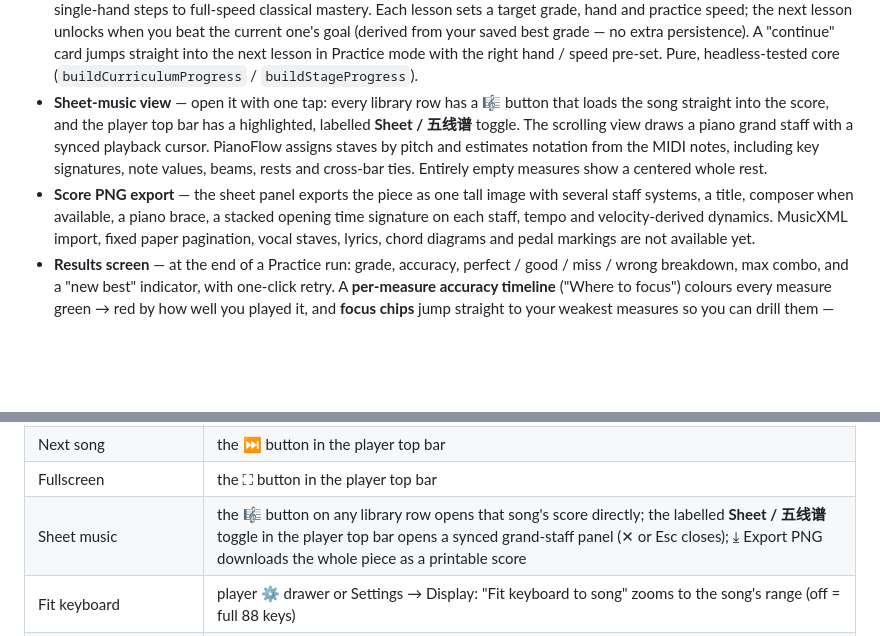
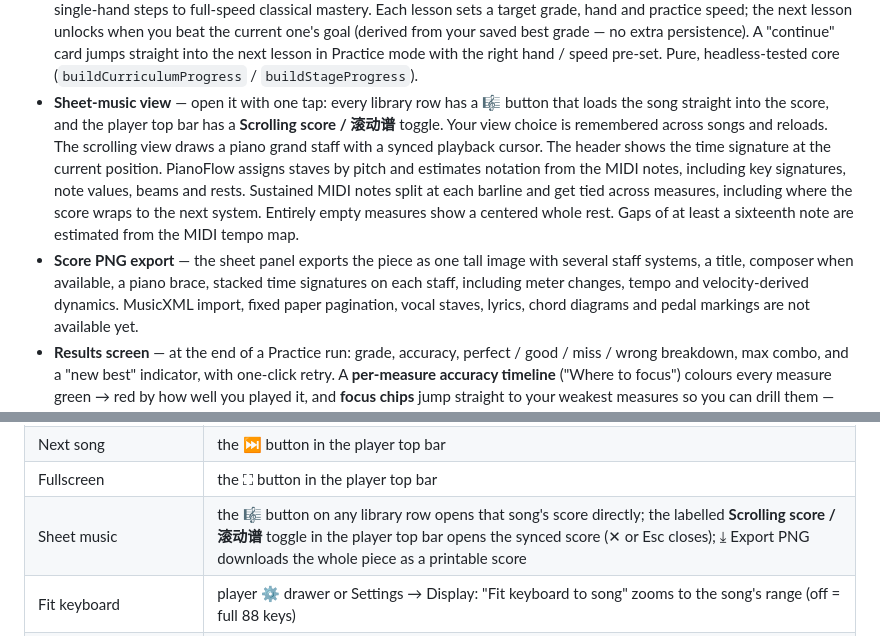
Before and after one commit to Chmodpuppets/pianoflow, a Markdown page: docs/GUIDE.md, 2 parts joined by grey strips. Drawn GitHub-style; blank space fills up the shorter version.

```diff
--- a/docs/GUIDE.md
+++ b/docs/GUIDE.md
@@ -136,14 +136,15 @@ Tauri builds for macOS (universal), Windows and Linux; no browser required.
   "continue" card jumps straight into the next lesson in Practice mode with the right hand /
   speed pre-set. Pure, headless-tested core (`buildCurriculumProgress` / `buildStageProgress`).
 - **Sheet-music view** — open it with one tap: every library row has a 🎼 button that loads the
-  song straight into the score, and the player top bar has a highlighted, labelled **Sheet / 五线谱**
-  toggle. The scrolling view draws a piano grand staff with a synced playback cursor.
+  song straight into the score, and the player top bar has a **Scrolling score / 滚动谱** toggle. Your view choice is remembered across songs and reloads. The scrolling view draws a piano grand staff with a synced playback cursor.
+  The header shows the time signature at the current position.
   PianoFlow assigns staves by pitch and estimates notation from the MIDI notes, including
-  key signatures, note values, beams, rests and cross-bar ties. Entirely empty measures
-  show a centered whole rest.
+  key signatures, note values, beams and rests. Sustained MIDI notes split at each barline
+  and get tied across measures, including where the score wraps to the next system.
+  Entirely empty measures show a centered whole rest. Gaps of at least a sixteenth
+  note are estimated from the MIDI tempo map.
 - **Score PNG export** — the sheet panel exports the piece as one tall image with
-  several staff systems, a title, composer when available, a piano brace, a stacked opening
-  time signature on each staff, tempo and velocity-derived dynamics.
+  several staff systems, a title, composer when available, a piano brace, stacked time signatures on each staff, including meter changes, tempo and velocity-derived dynamics.
   MusicXML import, fixed paper pagination, vocal staves, lyrics, chord diagrams and pedal
   markings are not available yet.
 - **Results screen** — at the end of a Practice run: grade, accuracy, perfect / good /
@@ -243,7 +244,7 @@ every `v*` tag (or manual dispatch) and attaches all installers to one GitHub Re
 | Mute / unmute | the 🔊 button in the player top bar (silences piano + metronome; saved) |
 | Next song | the ⏭ button in the player top bar |
 | Fullscreen | the ⛶ button in the player top bar |
-| Sheet music | the 🎼 button on any library row opens that song's score directly; the labelled **Sheet / 五线谱** toggle in the player top bar opens a synced grand-staff panel (✕ or Esc closes); ⤓ Export PNG downloads the whole piece as a printable score |
+| Sheet music | the 🎼 button on any library row opens that song's score directly; the labelled **Scrolling score / 滚动谱** toggle in the player top bar opens the synced score (✕ or Esc closes); ⤓ Export PNG downloads the whole piece as a printable score |
 | Fit keyboard | player ⚙ drawer or Settings → Display: "Fit keyboard to song" zooms to the song's range (off = full 88 keys) |
 | GPU notes | player ⚙ drawer or Settings → Display: "GPU notes (WebGL)" toggles the instanced WebGL backend; a green **GPU** badge shows when active (auto-falls back to Canvas2D) |
 | Rhythm grid | player ⚙ drawer or Settings → Display: "Measure & beat grid" toggles the scrolling measure/beat lines + measure numbers behind the notes |
```
Also changed, not shown: README.md (+9 -8 lines), docs/img/sheet-key.png, docs/img/sheet-page.png, docs/img/sheet-rests.png, docs/img/sheet.png, 14 other files.
